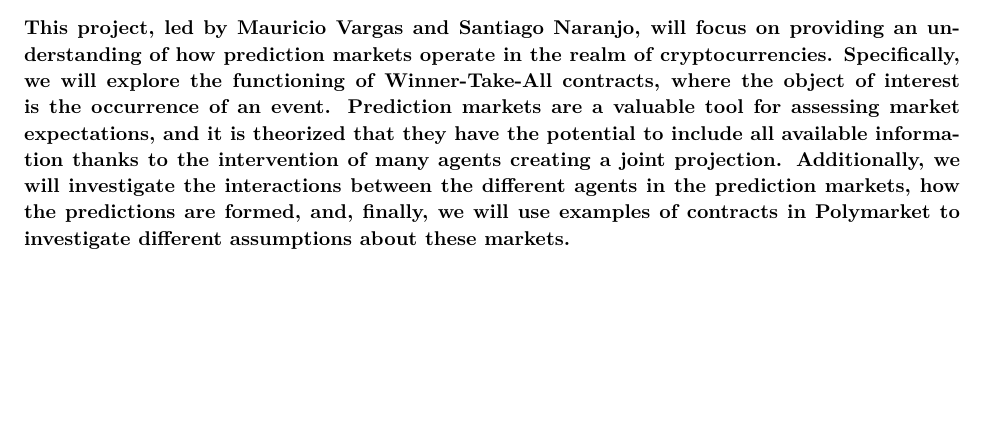
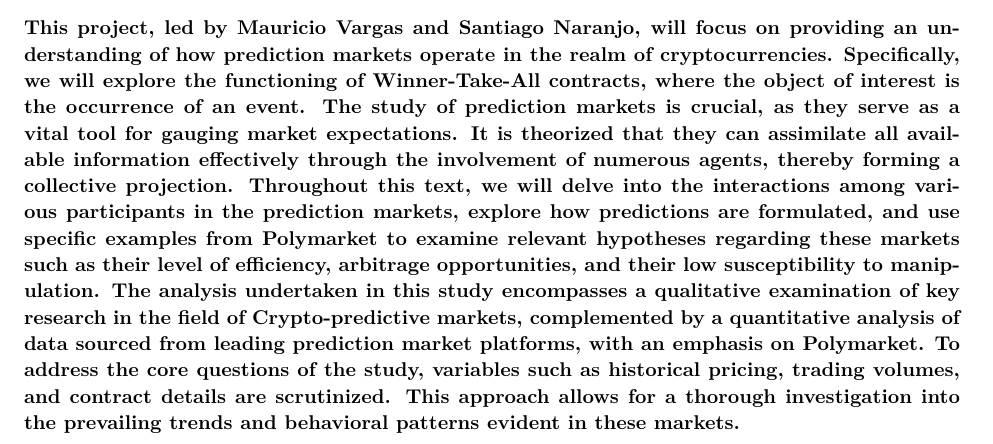
Before and after one commit to m4wnn/Micro, a LaTeX document (paper.tex, which reads misc/abstract.tex): part of page 1 of 9, cut so that both start at the same text, the shorter picture padded with empty space. Compiled offline with XeLaTeX.

Commit message:
Update abstract.tex

```diff
--- a/misc/abstract.tex
+++ b/misc/abstract.tex
@@ -1,3 +1,4 @@
 {\bfseries
-	This project, led by Mauricio Vargas and Santiago Naranjo, will focus on providing an understanding of how prediction markets operate in the realm of cryptocurrencies. Specifically, we will explore the functioning of Winner-Take-All contracts, where the object of interest is the occurrence of an event.  Prediction markets are a valuable tool for assessing market expectations, and it is theorized that they have the potential to include all available information thanks to the intervention of many agents creating a joint projection. Additionally, we will investigate the interactions between the different agents in the prediction markets, how the predictions are formed, and, finally, we will use examples of contracts in Polymarket to investigate different assumptions about these markets.
+	This project, led by Mauricio Vargas and Santiago Naranjo, will focus on providing an understanding of how prediction markets operate in the realm of cryptocurrencies. Specifically, we will explore the functioning of Winner-Take-All contracts, where the object of interest is the occurrence of an event. The study of prediction markets is crucial, as they serve as a vital tool for gauging market expectations. It is theorized that they can assimilate all available information effectively through the involvement of numerous agents, thereby forming a collective projection. Throughout this text, we will delve into the interactions among various participants in the prediction markets, explore how predictions are formulated, and use specific examples from Polymarket to examine relevant hypotheses regarding these markets such as their level of efficiency, arbitrage opportunities, and their low susceptibility to manipulation.
+	The analysis undertaken in this study encompasses a qualitative examination of key research in the field of Crypto-predictive markets, complemented by a quantitative analysis of data sourced from leading prediction market platforms, with an emphasis on Polymarket. To address the core questions of the study, variables such as historical pricing, trading volumes, and contract details are scrutinized. This approach allows for a thorough investigation into the prevailing trends and behavioral patterns evident in these markets.
 }\par
```
